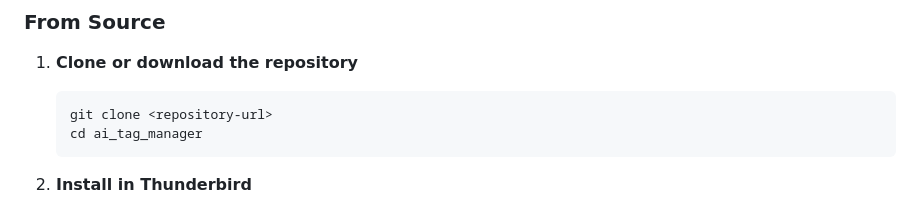
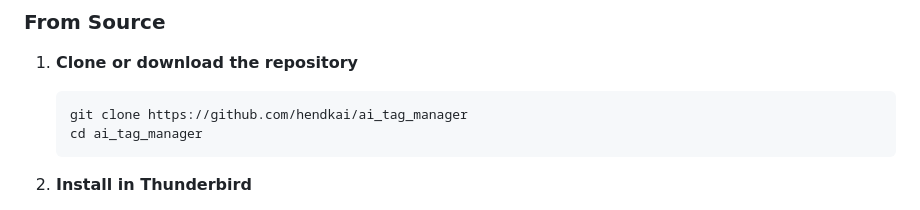
Before and after one commit to hendkai/ai_tag_manager, a Markdown page: README.md, the part around the change. Drawn GitHub-style.

Commit message:
Update clone command with actual repository URL

````diff
--- a/README.md
+++ b/README.md
@@ -33,7 +33,7 @@ An intelligent Thunderbird extension that uses artificial intelligence to automa
 
 1. **Clone or download the repository**
    ```bash
-   git clone <repository-url>
+   git clone https://github.com/hendkai/ai_tag_manager
    cd ai_tag_manager
    ```
 
````
